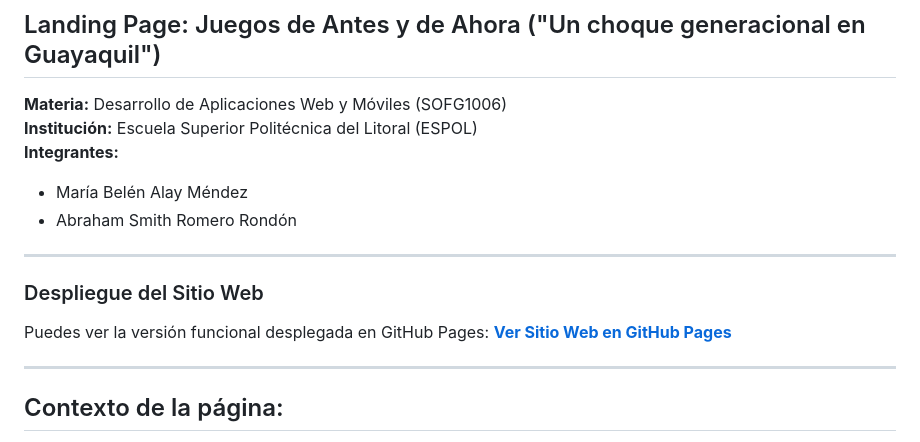
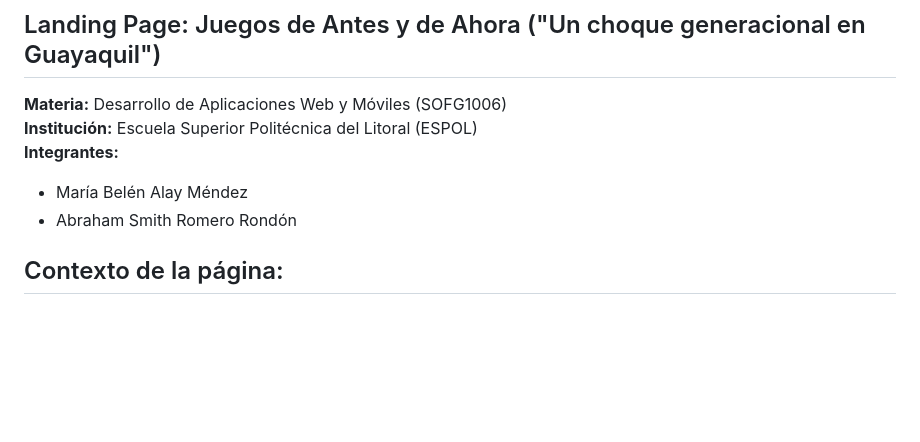
Before and after one commit to RomeroAbraham/Proyecto02-ChoqueGeneracional, a Markdown page: README.md, the part around the change. Rendered like a GitHub page; blank space fills up the shorter version.

Commit message:
docs: agregar cambios al README

```diff
--- a/README.md
+++ b/README.md
@@ -7,13 +7,6 @@
 * María Belén Alay Méndez
 * Abraham Smith Romero Rondón
 
----
-
-### Despliegue del Sitio Web
-Puedes ver la versión funcional desplegada en GitHub Pages:
- **[Ver Sitio Web en GitHub Pages]()**
-
----
 ## Contexto de la página:
 Sitio web que analiza la evolución de los juegos de las generaciones pasadas vs las actuales en Guayaquil. Proyecto académico para la materia Desarrollo de Aplicaciones Web y Móviles.
 
```
